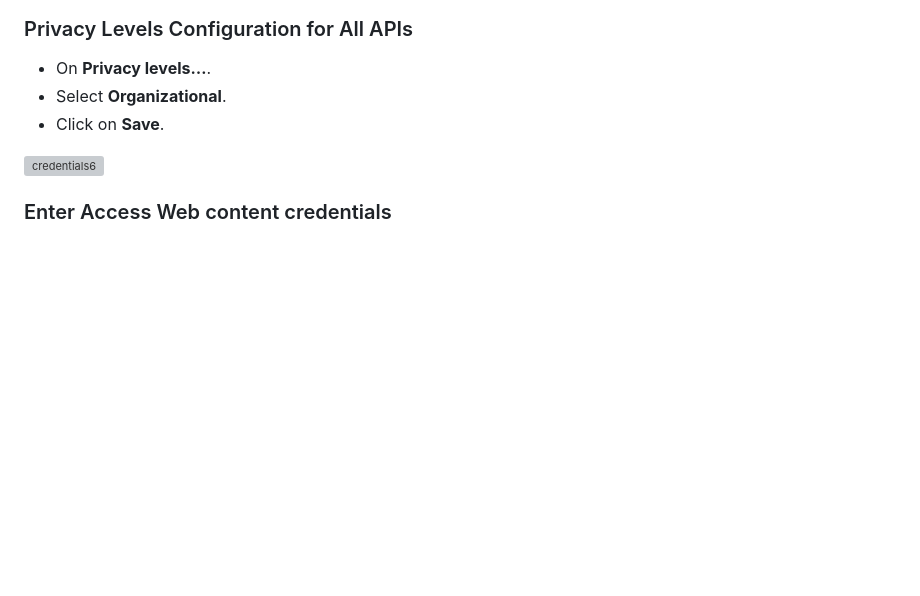
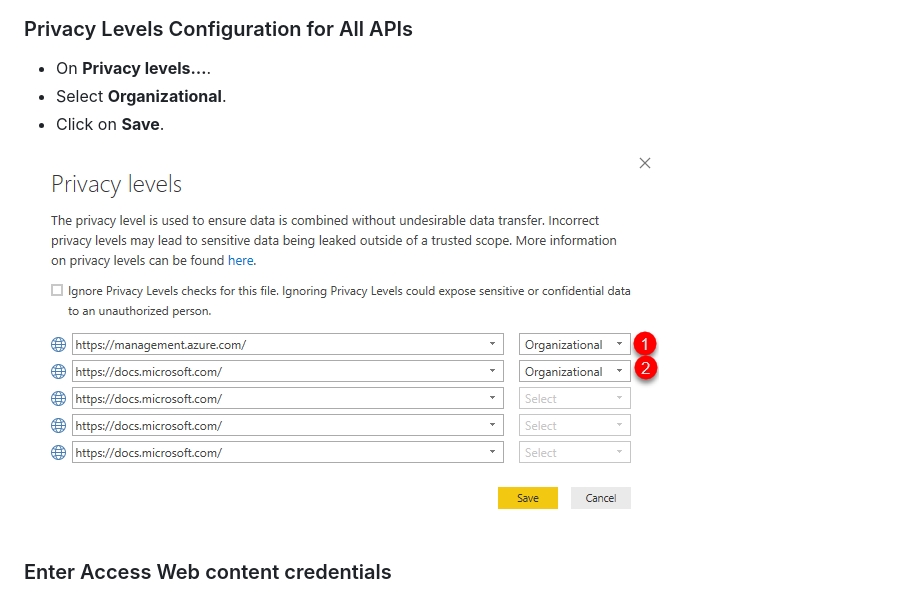
Before and after one commit to Azure/CCOInsights, a Markdown page: install/DeploymentGuide.md, the part around the change. Drawn GitHub-style; pictures changed too: install/images/PrivacyLevelsWithDocs.png (added); blank space fills up the shorter version; grey boxes are pictures that could not be loaded.

Commit message:
PrivacyLevels

```diff
--- a/install/DeploymentGuide.md
+++ b/install/DeploymentGuide.md
@@ -153,7 +153,7 @@ If the permissions and credentials are properly flushed it should ask you for cr
 - Select **Organizational**.
 - Click on **Save**.
 
-![credentials6](/install/images/Credentials6.png)
+![credentials6](/install/images/PrivacyLevelsWithDocs.png)
 
 ### Enter Access Web content credentials
 
```
